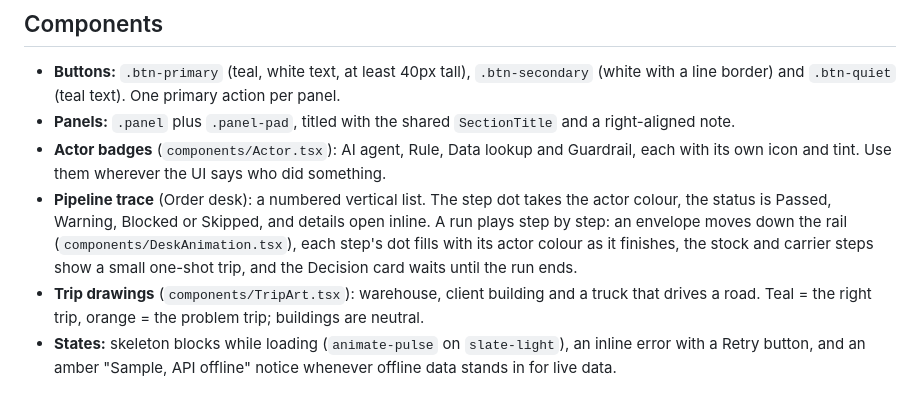
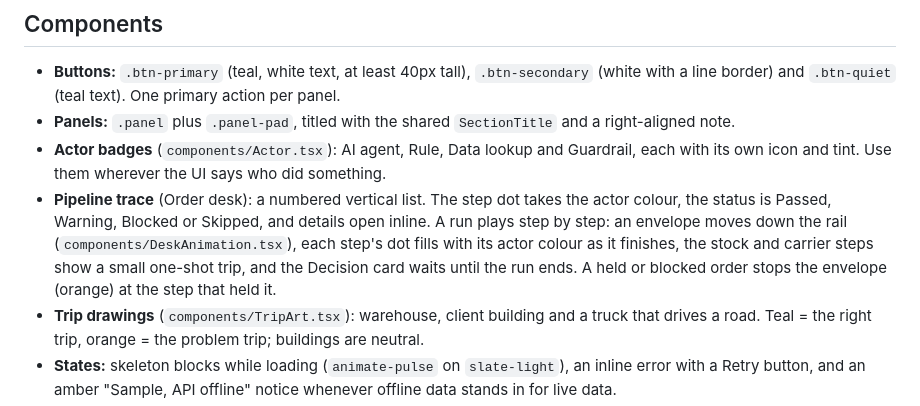
Before and after one commit to saimuthiki/halcyon-deliverylens, a Markdown page: DESIGN.md, the part around the change. GitHub-like rendering.

```diff
--- a/DESIGN.md
+++ b/DESIGN.md
@@ -173,7 +173,7 @@ actor badges and step numbers. Icons are Lucide, 16px, at one stroke weight.
   status is Passed, Warning, Blocked or Skipped, and details open inline. A run plays step by step: an
   envelope moves down the rail (`components/DeskAnimation.tsx`), each step's dot fills with its actor colour
   as it finishes, the stock and carrier steps show a small one-shot trip, and the Decision card waits until
-  the run ends.
+  the run ends. A held or blocked order stops the envelope (orange) at the step that held it.
 - **Trip drawings** (`components/TripArt.tsx`): warehouse, client building and a truck that drives a road.
   Teal = the right trip, orange = the problem trip; buildings are neutral.
 - **States:** skeleton blocks while loading (`animate-pulse` on `slate-light`), an inline error with a Retry
```
Also changed, not shown: PROJECT-PROGRESS.md (+4 -3 lines), docs/08-user-guide.md (+1 -1 lines), docs/security/security-audit-2026-10-29.md (added, +167 -0 lines), docs/guide-images/13-stock-routes.png, 9 other files.
